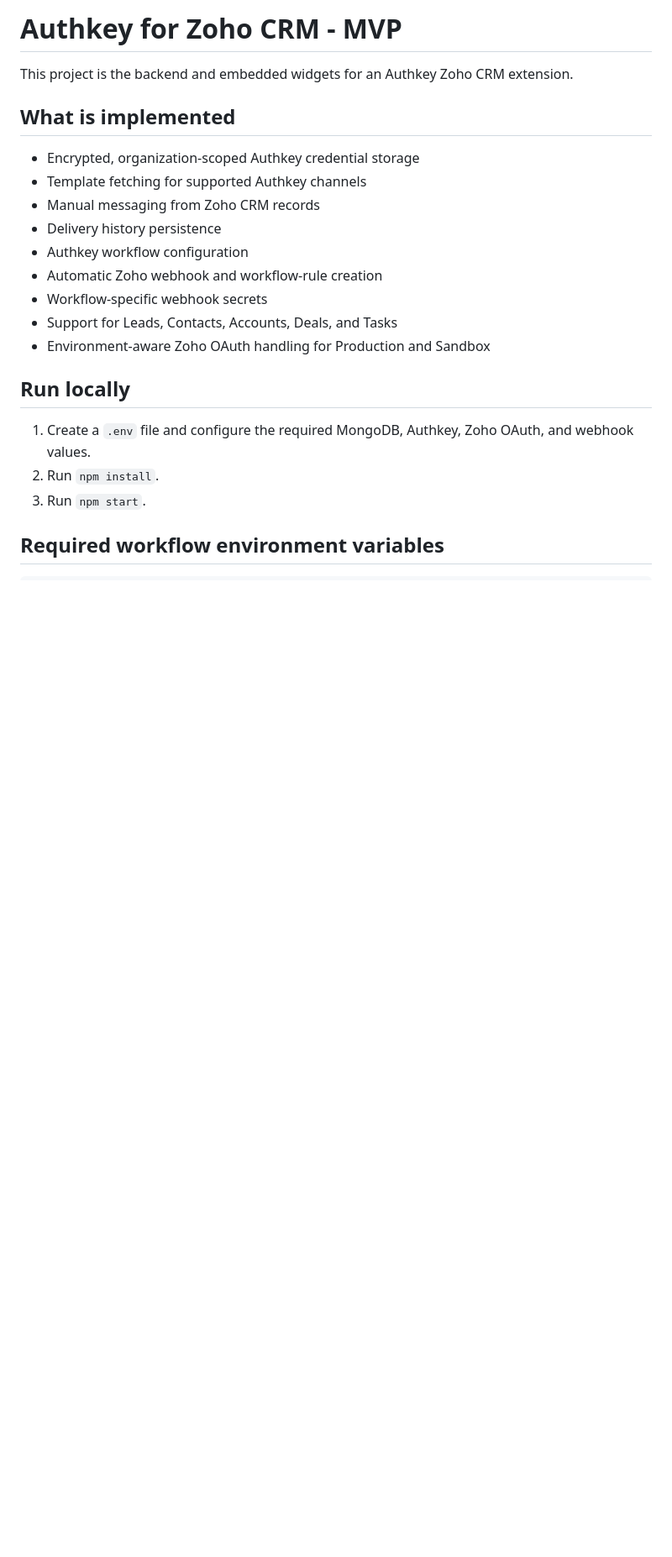
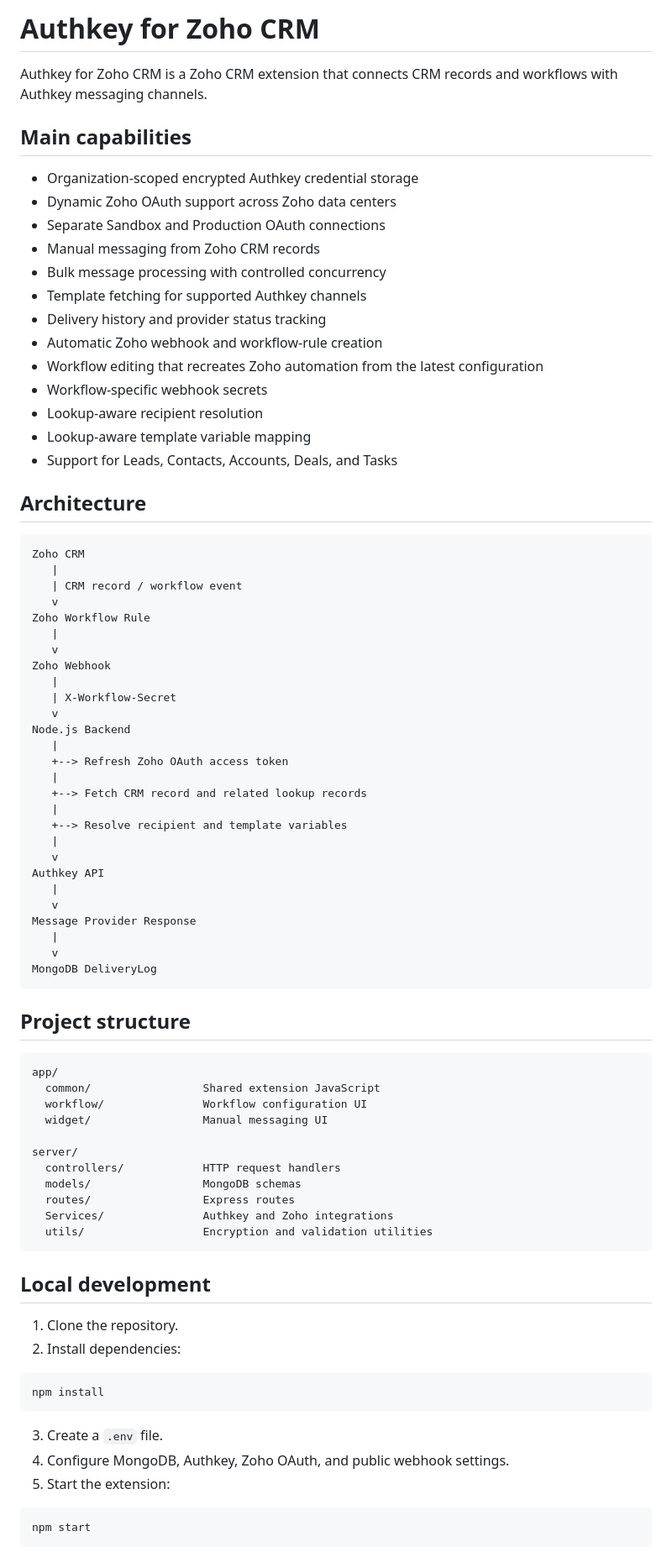
Before and after one commit to tanu2525/gpt, a Markdown page: README.md, the part around one of its changes. Shown at 84% size. GitHub-like rendering; blank space fills up the shorter version.

Commit message:
Expand README with architecture deployment and testing guidance

````diff
--- a/README.md
+++ b/README.md
@@ -1,25 +1,85 @@
-# Authkey for Zoho CRM - MVP
+# Authkey for Zoho CRM
 
-This project is the backend and embedded widgets for an Authkey Zoho CRM extension.
+Authkey for Zoho CRM is a Zoho CRM extension that connects CRM records and workflows with Authkey messaging channels.
 
-## What is implemented
+## Main capabilities
 
-- Encrypted, organization-scoped Authkey credential storage
+- Organization-scoped encrypted Authkey credential storage
+- Dynamic Zoho OAuth support across Zoho data centers
+- Separate Sandbox and Production OAuth connections
+- Manual messaging from Zoho CRM records
+- Bulk message processing with controlled concurrency
 - Template fetching for supported Authkey channels
-- Manual messaging from Zoho CRM records
-- Delivery history persistence
-- Authkey workflow configuration
+- Delivery history and provider status tracking
 - Automatic Zoho webhook and workflow-rule creation
+- Workflow editing that recreates Zoho automation from the latest configuration
 - Workflow-specific webhook secrets
+- Lookup-aware recipient resolution
+- Lookup-aware template variable mapping
 - Support for Leads, Contacts, Accounts, Deals, and Tasks
-- Environment-aware Zoho OAuth handling for Production and Sandbox
 
-## Run locally
-
-1. Create a `.env` file and configure the required MongoDB, Authkey, Zoho OAuth, and webhook values.
-2. Run `npm install`.
-3. Run `npm start`.
-
-## Required workflow environment variables
+## Architecture
 
 ```text
+Zoho CRM
+   |
+   | CRM record / workflow event
+   v
+Zoho Workflow Rule
+   |
+   v
+Zoho Webhook
+   |
+   | X-Workflow-Secret
+   v
+Node.js Backend
+   |
+   +--> Refresh Zoho OAuth access token
+   |
+   +--> Fetch CRM record and related lookup records
+   |
+   +--> Resolve recipient and template variables
+   |
+   v
+Authkey API
+   |
+   v
+Message Provider Response
+   |
+   v
+MongoDB DeliveryLog
+```
+
+## Project structure
+
+```text
+app/
+  common/                 Shared extension JavaScript
+  workflow/               Workflow configuration UI
+  widget/                 Manual messaging UI
+
+server/
+  controllers/            HTTP request handlers
+  models/                 MongoDB schemas
+  routes/                 Express routes
+  Services/               Authkey and Zoho integrations
+  utils/                  Encryption and validation utilities
+```
+
+## Local development
+
+1. Clone the repository.
+2. Install dependencies:
+
+```bash
+npm install
+```
+
+3. Create a `.env` file.
+4. Configure MongoDB, Authkey, Zoho OAuth, and public webhook settings.
+5. Start the extension:
+
+```bash
+npm start
+```
+
````
Also changed, not shown: other parts of README.md (+142 -53 lines).
